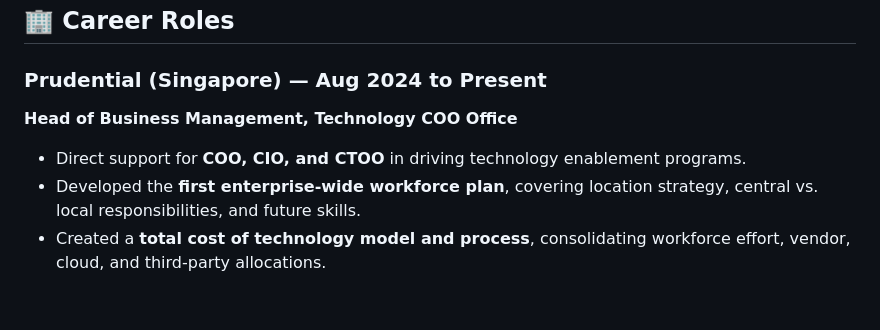
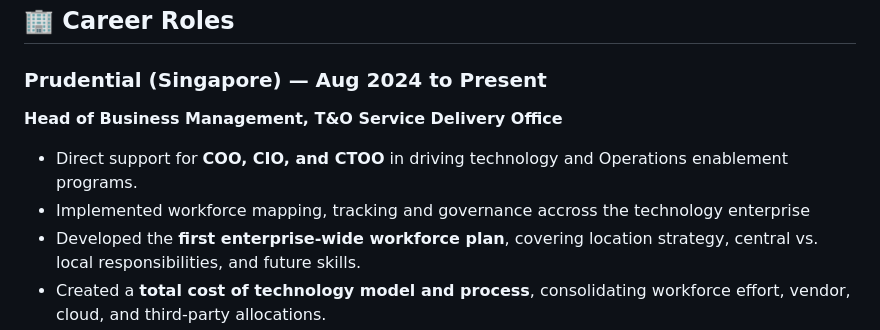
Before and after one commit to malcobrown-dotcom/Malcolm-Brown-CV, a Markdown page: README.md, the part around the change. Rendered like a GitHub page; blank space fills up the shorter version.

```diff
--- a/README.md
+++ b/README.md
@@ -19,8 +19,9 @@ Known for combining **strategic vision with operational excellence**, creating *
 ## 🏢 Career Roles
 
 ### Prudential (Singapore) — Aug 2024 to Present
-**Head of Business Management, Technology COO Office**
-- Direct support for **COO, CIO, and CTOO** in driving technology enablement programs.
+**Head of Business Management, T&O Service Delivery Office**
+- Direct support for **COO, CIO, and CTOO** in driving technology and Operations enablement programs.
+- Implemented workforce mapping, tracking and governance accross the technology enterprise
 - Developed the **first enterprise-wide workforce plan**, covering location strategy, central vs. local responsibilities, and future skills.
 - Created a **total cost of technology model and process**, consolidating workforce effort, vendor, cloud, and third-party allocations.
 - Launched **Technology APEX efficiency framework**, delivering **USD 30M+ in 8 months** across 8 optimisation pillars.
```
